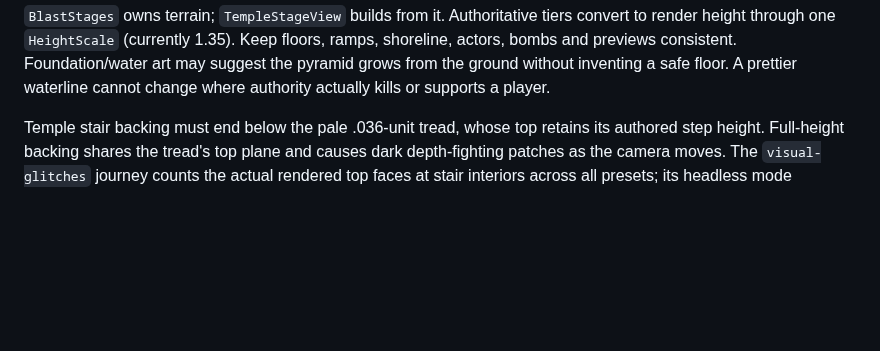
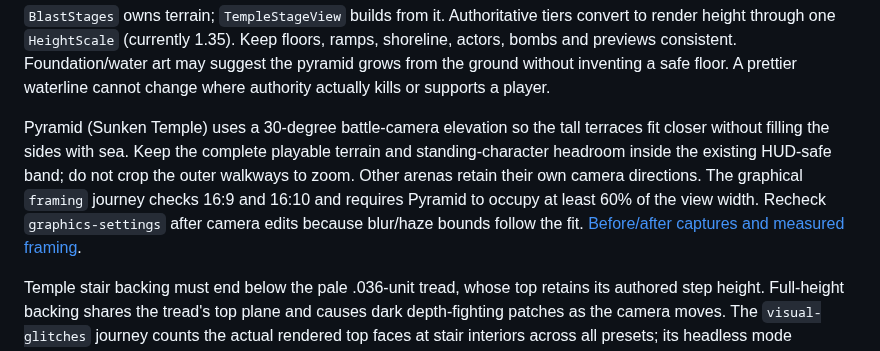
Before and after one commit to MCMike0399/bomberman-64-multiplayer, a Markdown page: docs/agents/visuals-and-animation.md, the part around the change. Rendered like a GitHub page; blank space fills up the shorter version.

Commit message:
fix: bring Pyramid battle camera closer

```diff
--- a/docs/agents/visuals-and-animation.md
+++ b/docs/agents/visuals-and-animation.md
@@ -170,6 +170,15 @@ convert to render height through one `HeightScale` (currently 1.35). Keep floors
 ramps, shoreline, actors, bombs and previews consistent. Foundation/water art may
 suggest the pyramid grows from the ground without inventing a safe floor. A prettier
 waterline cannot change where authority actually kills or supports a player.
+
+Pyramid (Sunken Temple) uses a 30-degree battle-camera elevation so the tall
+terraces fit closer without filling the sides with sea. Keep the complete
+playable terrain and standing-character headroom inside the existing HUD-safe
+band; do not crop the outer walkways to zoom. Other arenas retain their own
+camera directions. The graphical `framing` journey checks 16:9 and 16:10 and
+requires Pyramid to occupy at least 60% of the view width. Recheck
+`graphics-settings` after camera edits because blur/haze bounds follow the fit.
+[Before/after captures and measured framing](../images/pyramid-framing/README.md).
 
 Temple stair backing must end below the pale .036-unit tread, whose top retains
 its authored step height. Full-height backing shares the tread's top plane and
```
Also changed, not shown: docs/images/pyramid-framing/after-16x9.png (added), docs/images/pyramid-framing/before-16x9.png (added), 6 other files.
